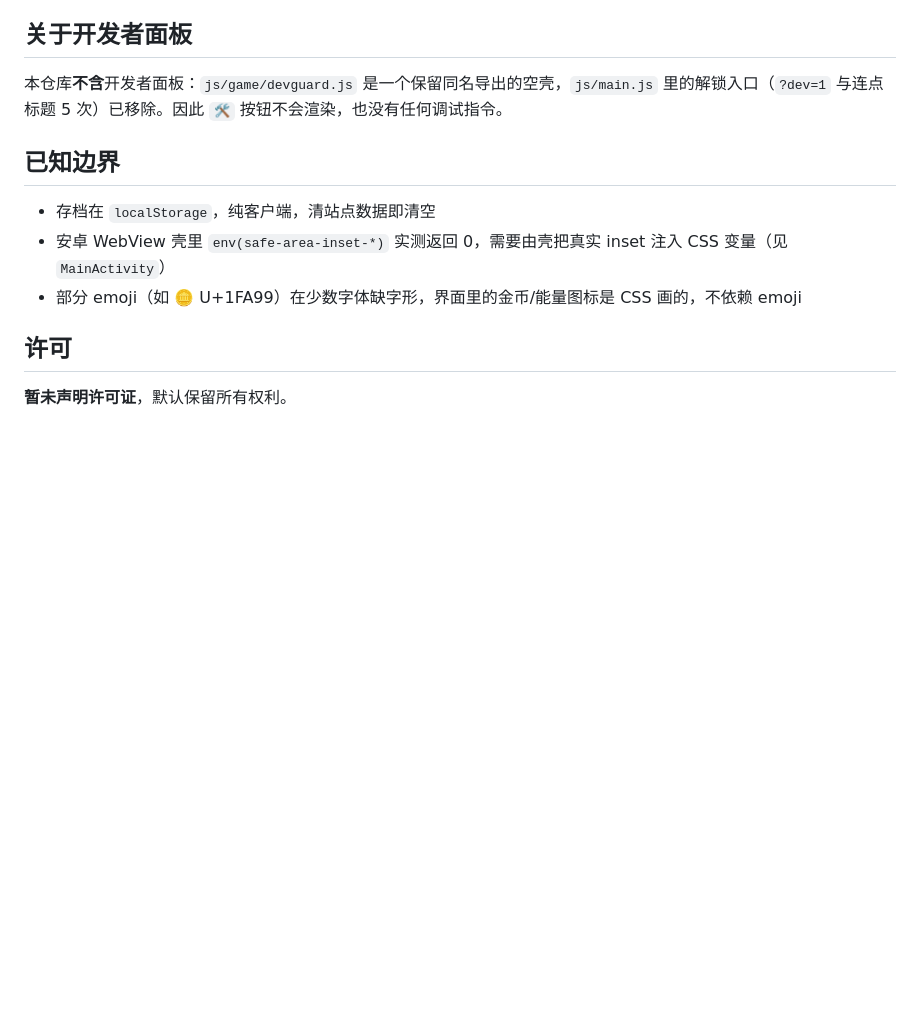
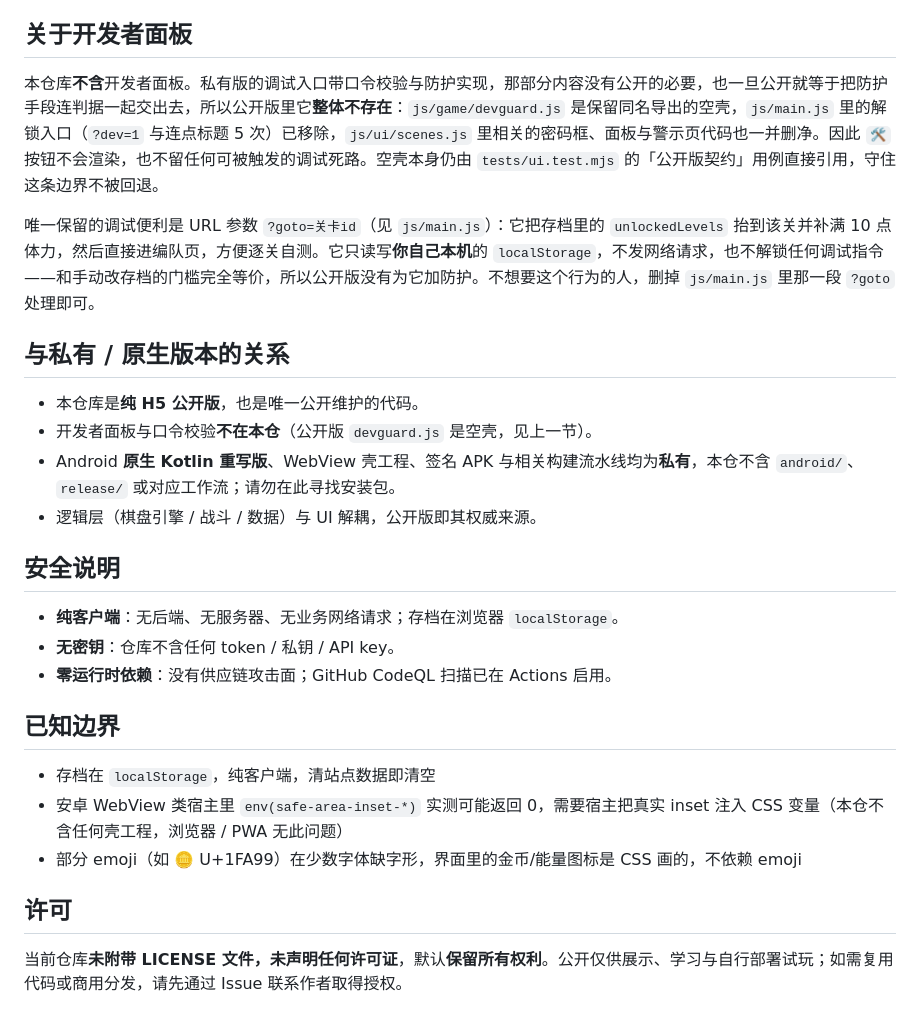
Before and after one commit to wuliao00/gengling-h5, a Markdown page: README.md, the part around one of its changes. Rendered like a GitHub page; blank space fills up the shorter version.

```diff
--- a/README.md
+++ b/README.md
@@ -40,14 +67,29 @@ assets/                 Q 版立绘、敌人图、场景背景
 
 ## 关于开发者面板
 
-本仓库**不含**开发者面板：`js/game/devguard.js` 是一个保留同名导出的空壳，`js/main.js` 里的解锁入口（`?dev=1` 与连点标题 5 次）已移除。因此 `🛠` 按钮不会渲染，也没有任何调试指令。
+本仓库**不含**开发者面板。私有版的调试入口带口令校验与防护实现，那部分内容没有公开的必要，也一旦公开就等于把防护手段连判据一起交出去，所以公开版里它**整体不存在**：`js/game/devguard.js` 是保留同名导出的空壳，`js/main.js` 里的解锁入口（`?dev=1` 与连点标题 5 次）已移除，`js/ui/scenes.js` 里相关的密码框、面板与警示页代码也一并删净。因此 `🛠` 按钮不会渲染，也不留任何可被触发的调试死路。空壳本身仍由 `tests/ui.test.mjs` 的「公开版契约」用例直接引用，守住这条边界不被回退。
+
+唯一保留的调试便利是 URL 参数 `?goto=关卡id`（见 `js/main.js`）：它把存档里的 `unlockedLevels` 抬到该关并补满 10 点体力，然后直接进编队页，方便逐关自测。它只读写**你自己本机**的 `localStorage`，不发网络请求，也不解锁任何调试指令——和手动改存档的门槛完全等价，所以公开版没有为它加防护。不想要这个行为的人，删掉 `js/main.js` 里那一段 `?goto` 处理即可。
+
+## 与私有 / 原生版本的关系
+
+- 本仓库是**纯 H5 公开版**，也是唯一公开维护的代码。
+- 开发者面板与口令校验**不在本仓**（公开版 `devguard.js` 是空壳，见上一节）。
+- Android **原生 Kotlin 重写版**、WebView 壳工程、签名 APK 与相关构建流水线均为**私有**，本仓不含 `android/`、`release/` 或对应工作流；请勿在此寻找安装包。
+- 逻辑层（棋盘引擎 / 战斗 / 数据）与 UI 解耦，公开版即其权威来源。
+
+## 安全说明
+
+- **纯客户端**：无后端、无服务器、无业务网络请求；存档在浏览器 `localStorage`。
+- **无密钥**：仓库不含任何 token / 私钥 / API key。
+- **零运行时依赖**：没有供应链攻击面；GitHub CodeQL 扫描已在 Actions 启用。
 
 ## 已知边界
 
 - 存档在 `localStorage`，纯客户端，清站点数据即清空
-- 安卓 WebView 壳里 `env(safe-area-inset-*)` 实测返回 0，需要由壳把真实 inset 注入 CSS 变量（见 `MainActivity`）
+- 安卓 WebView 类宿主里 `env(safe-area-inset-*)` 实测可能返回 0，需要宿主把真实 inset 注入 CSS 变量（本仓不含任何壳工程，浏览器 / PWA 无此问题）
 - 部分 emoji（如 🪙 U+1FA99）在少数字体缺字形，界面里的金币/能量图标是 CSS 画的，不依赖 emoji
 
 ## 许可
 
-**暂未声明许可证**，默认保留所有权利。
+当前仓库**未附带 LICENSE 文件，未声明任何许可证**，默认**保留所有权利**。公开仅供展示、学习与自行部署试玩；如需复用代码或商用分发，请先通过 Issue 联系作者取得授权。
```
Also changed, not shown: other parts of README.md (+31 -4 lines), ARCHITECTURE.md (added, +150 -0 lines), README.en.md (added, +95 -0 lines).
